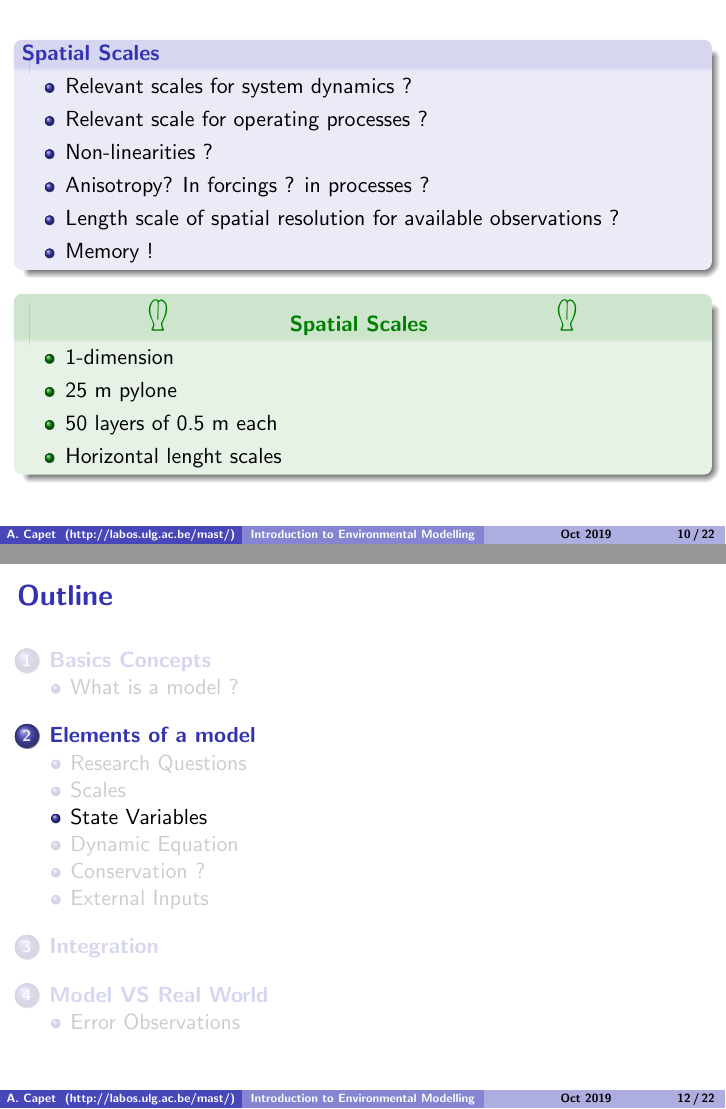
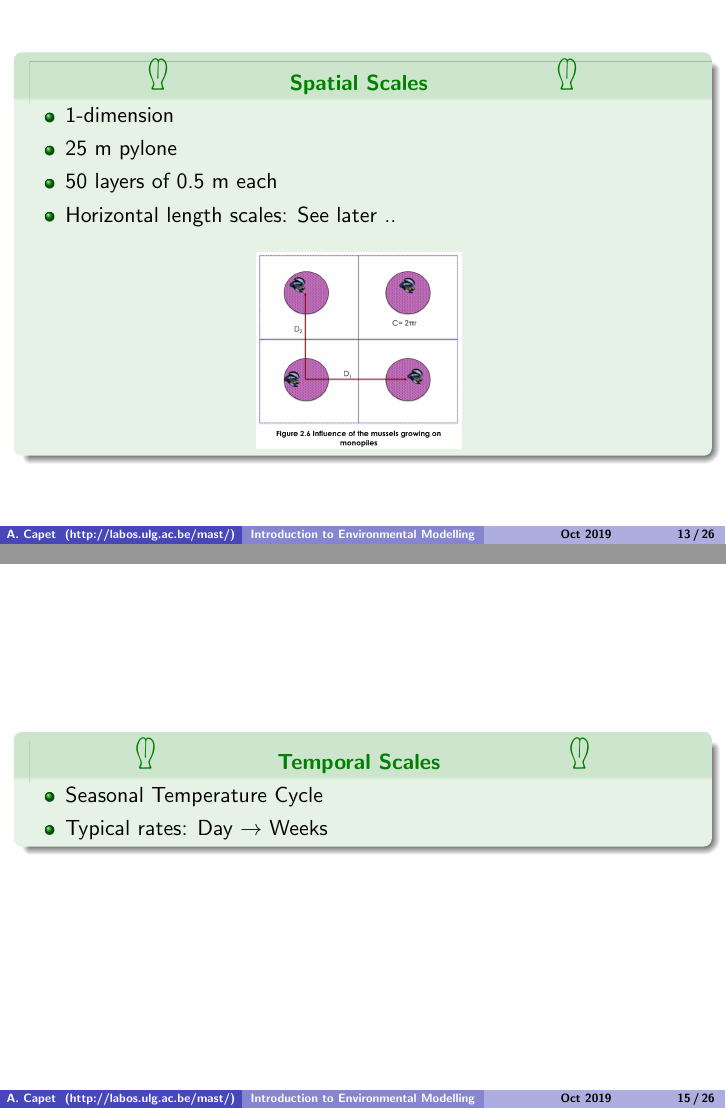
Before and after one commit to acapet/Intro-to-Numerical-Modelling, LaTeX slides (main.tex): pages 18 and 24 of 34 before the commit and pages 19 and 26 of 37 after it, joined at a grey line. Compiled offline with pdfLaTeX.

Commit message:
Before Travel

```diff
--- a/main.tex
+++ b/main.tex
@@ -97,5 +98,10 @@
 
-\section{Elements of a model}
+
+
+
+\subsection{Building a model}
+
+\section{Conceptual model}
 \subsection{Research Questions}
 
 \begin{frame}
@@ -152,18 +158,22 @@ Our study mainly focuses on
     \item Memory !
 \end{itemize}
 \end{block}
+\end{frame}
 
-\pause
-
+\begin{frame}
 \begin{exampleblock}{\extitle[Spatial Scales]}
 \begin{itemize}
     \item 1-dimension
     \item 25 m pylone
     \item 50 layers of 0.5 m each
-    \item Horizontal lenght scales
+    \item Horizontal length scales: See later ..
 \end{itemize}
+\begin{figure}
+    \centering
+    \includegraphics[width=0.3\framewidth]{Figs/HorizontalL.png}
+    \label{fig:HL}
+\end{figure}
 \end{exampleblock}
-
 \end{frame}
 
 \begin{frame}
@@ -179,9 +189,18 @@ Our study mainly focuses on
 
 \end{frame}
 
+\begin{frame}
+\begin{exampleblock}{\extitle[Temporal Scales]}
+\begin{itemize}[<+->]
+    \item Seasonal Temperature Cycle
+    \item Typical rates: Day $\rightarrow$ Weeks
+\end{itemize}
+\end{exampleblock}
+\end{frame}
+
+\subsection{State Variables}
 
 
-\subsection{State Variables}
 \begin{frame}
 NPZD Approach
 Common Currency : Nitrogen
```
Also changed, not shown: main.tex (10 more changed lines).
